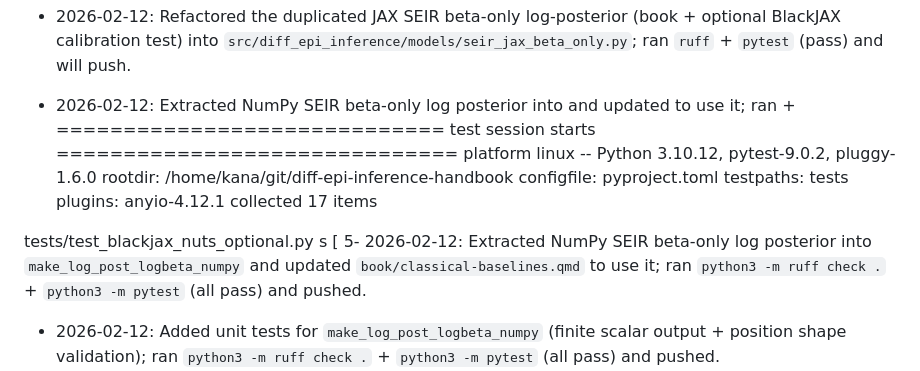
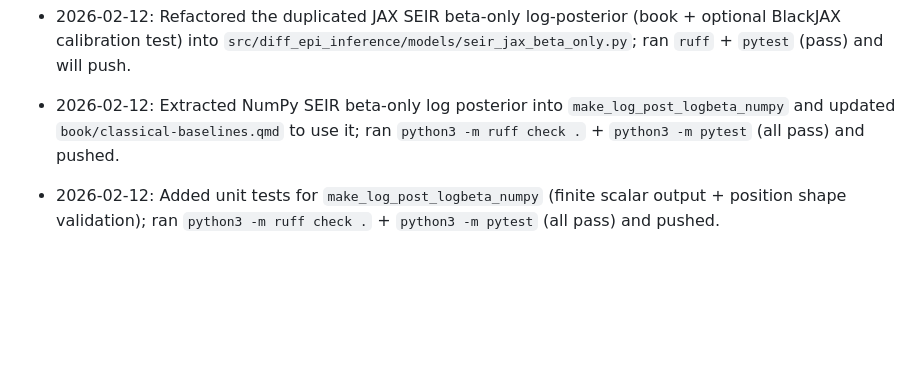
Before and after one commit to OJWatson/diff-epi-inference-handbook, a Markdown page: docs/WORKLOG.md, the part around the change. GitHub-like rendering; blank space fills up the shorter version.

Commit message:
docs: fix corrupted work log entry

```diff
--- a/docs/WORKLOG.md
+++ b/docs/WORKLOG.md
@@ -26,14 +26,6 @@ Guidelines:
 - 2026-02-12: Added a short note in `book/classical-baselines.qmd` pointing to the optional BlackJAX NUTS SEIR calibration/coverage smoke test; ran `ruff check .` + `pytest` (all pass; optional tests skipped without deps) and pushed.
 - 2026-02-12: Refactored the duplicated JAX SEIR beta-only log-posterior (book + optional BlackJAX calibration test) into `src/diff_epi_inference/models/seir_jax_beta_only.py`; ran `ruff` + `pytest` (pass) and will push.
 
-- 2026-02-12: Extracted NumPy SEIR beta-only log posterior into  and updated  to use it; ran  + ============================= test session starts ==============================
-platform linux -- Python 3.10.12, pytest-9.0.2, pluggy-1.6.0
-rootdir: /home/kana/git/diff-epi-inference-handbook
-configfile: pyproject.toml
-testpaths: tests
-plugins: anyio-4.12.1
-collected 17 items
-
-tests/test_blackjax_nuts_optional.py s                                   [  5- 2026-02-12: Extracted NumPy SEIR beta-only log posterior into `make_log_post_logbeta_numpy` and updated `book/classical-baselines.qmd` to use it; ran `python3 -m ruff check .` + `python3 -m pytest` (all pass) and pushed.
+- 2026-02-12: Extracted NumPy SEIR beta-only log posterior into `make_log_post_logbeta_numpy` and updated `book/classical-baselines.qmd` to use it; ran `python3 -m ruff check .` + `python3 -m pytest` (all pass) and pushed.
 - 2026-02-12: Added unit tests for `make_log_post_logbeta_numpy` (finite scalar output + position shape validation); ran `python3 -m ruff check .` + `python3 -m pytest` (all pass) and pushed.
 - 2026-02-12: Clarified the `log_beta` prior parameterisation in `book/classical-baselines.qmd` (Gaussian on log(beta) ⇒ lognormal on beta; constants dropped in log densities); ran `python3 -m ruff check .` + `python3 -m pytest` (all pass) and pushed.
```
